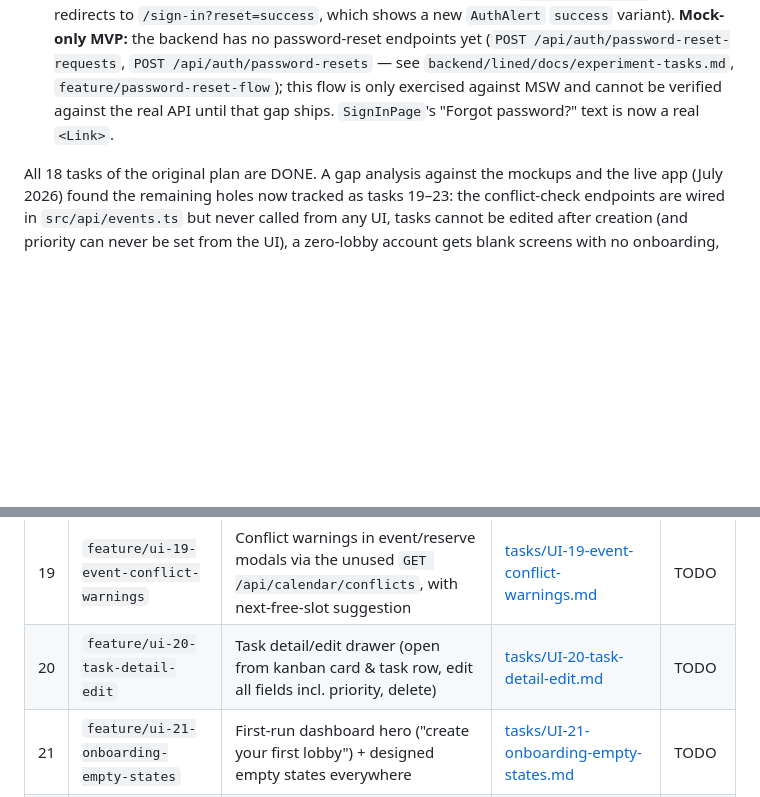
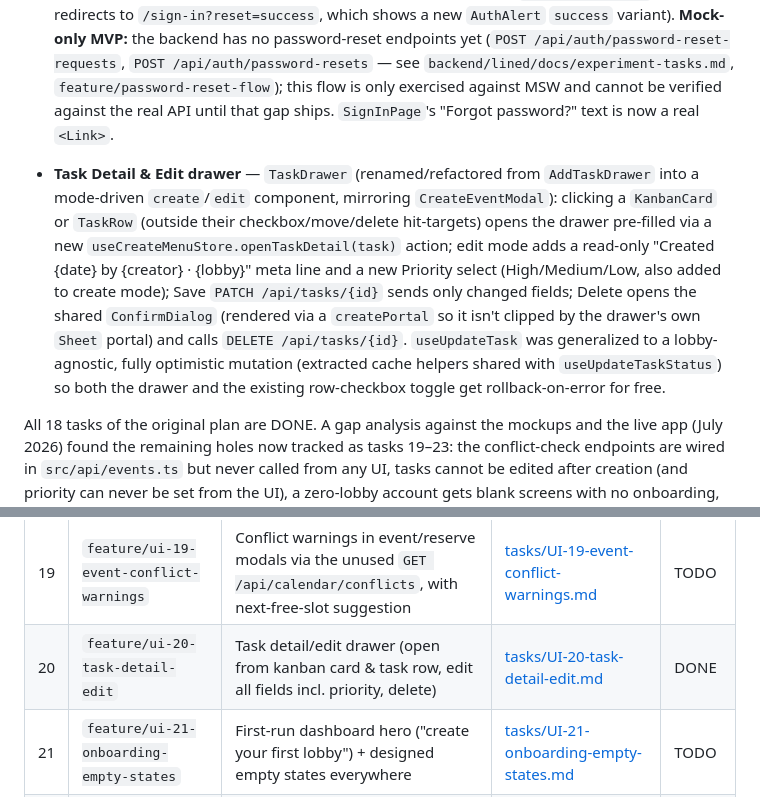
Before and after one commit to Pan14ek/lined, a Markdown page: lined-web/docs/UI_TASKS.md, 2 parts joined by grey strips. Rendered like a GitHub page; blank space fills up the shorter version.

Commit message:
docs(web): mark UI task 20 (task detail/edit drawer) as DONE
Co-Authored-By: Claude Sonnet 5 <noreply@anthropic.com>

```diff
--- a/lined-web/docs/UI_TASKS.md
+++ b/lined-web/docs/UI_TASKS.md
@@ -85,6 +85,21 @@ screen.
   and cannot be verified against the real API until that gap ships.
   `SignInPage`'s "Forgot password?" text is now a real `<Link>`.
 
+- **Task Detail & Edit drawer** — `TaskDrawer` (renamed/refactored from
+  `AddTaskDrawer` into a mode-driven `create`/`edit` component, mirroring
+  `CreateEventModal`): clicking a `KanbanCard` or `TaskRow` (outside their
+  checkbox/move/delete hit-targets) opens the drawer pre-filled via a new
+  `useCreateMenuStore.openTaskDetail(task)` action; edit mode adds a
+  read-only "Created {date} by {creator} · {lobby}" meta line and a new
+  Priority select (High/Medium/Low, also added to create mode); Save
+  `PATCH /api/tasks/{id}` sends only changed fields; Delete opens the
+  shared `ConfirmDialog` (rendered via a `createPortal` so it isn't
+  clipped by the drawer's own `Sheet` portal) and calls `DELETE
+  /api/tasks/{id}`. `useUpdateTask` was generalized to a lobby-agnostic,
+  fully optimistic mutation (extracted cache helpers shared with
+  `useUpdateTaskStatus`) so both the drawer and the existing row-checkbox
+  toggle get rollback-on-error for free.
+
 All 18 tasks of the original plan are DONE. A gap analysis against the
 mockups and the live app (July 2026) found the remaining holes now tracked
 as tasks 19–23: the conflict-check endpoints are wired in `src/api/events.ts`
@@ -138,7 +153,7 @@ dark-mode toggle shipped in Task 12 has never been audited screen-by-screen.
 | 17 | `feature/ui-17-lobby-invites-inbox` | Invitee-side invites: pending invites list, accept/decline flows | [tasks/UI-17-lobby-invites-inbox.md](tasks/UI-17-lobby-invites-inbox.md) | DONE |
 | 18 | `feature/ui-18-forgot-password` | Forgot password flow: request form, token redemption, new-password form | [tasks/UI-18-forgot-password.md](tasks/UI-18-forgot-password.md) | DONE |
 | 19 | `feature/ui-19-event-conflict-warnings` | Conflict warnings in event/reserve modals via the unused `GET /api/calendar/conflicts`, with next-free-slot suggestion | [tasks/UI-19-event-conflict-warnings.md](tasks/UI-19-event-conflict-warnings.md) | TODO |
-| 20 | `feature/ui-20-task-detail-edit` | Task detail/edit drawer (open from kanban card & task row, edit all fields incl. priority, delete) | [tasks/UI-20-task-detail-edit.md](tasks/UI-20-task-detail-edit.md) | TODO |
+| 20 | `feature/ui-20-task-detail-edit` | Task detail/edit drawer (open from kanban card & task row, edit all fields incl. priority, delete) | [tasks/UI-20-task-detail-edit.md](tasks/UI-20-task-detail-edit.md) | DONE |
 | 21 | `feature/ui-21-onboarding-empty-states` | First-run dashboard hero ("create your first lobby") + designed empty states everywhere | [tasks/UI-21-onboarding-empty-states.md](tasks/UI-21-onboarding-empty-states.md) | TODO |
 | 22 | `feature/ui-22-responsive-layout` | Mobile/tablet responsive layout: sidebar drawer, bottom tabs, calendar day view, kanban scroll-snap, sheet modals | [tasks/UI-22-responsive-layout.md](tasks/UI-22-responsive-layout.md) | TODO |
 | 23 | `feature/ui-23-dark-mode-audit` | Dark-mode token layer + screen-by-screen audit of the theme toggle shipped in Task 12 | [tasks/UI-23-dark-mode-audit.md](tasks/UI-23-dark-mode-audit.md) | TODO |
```
